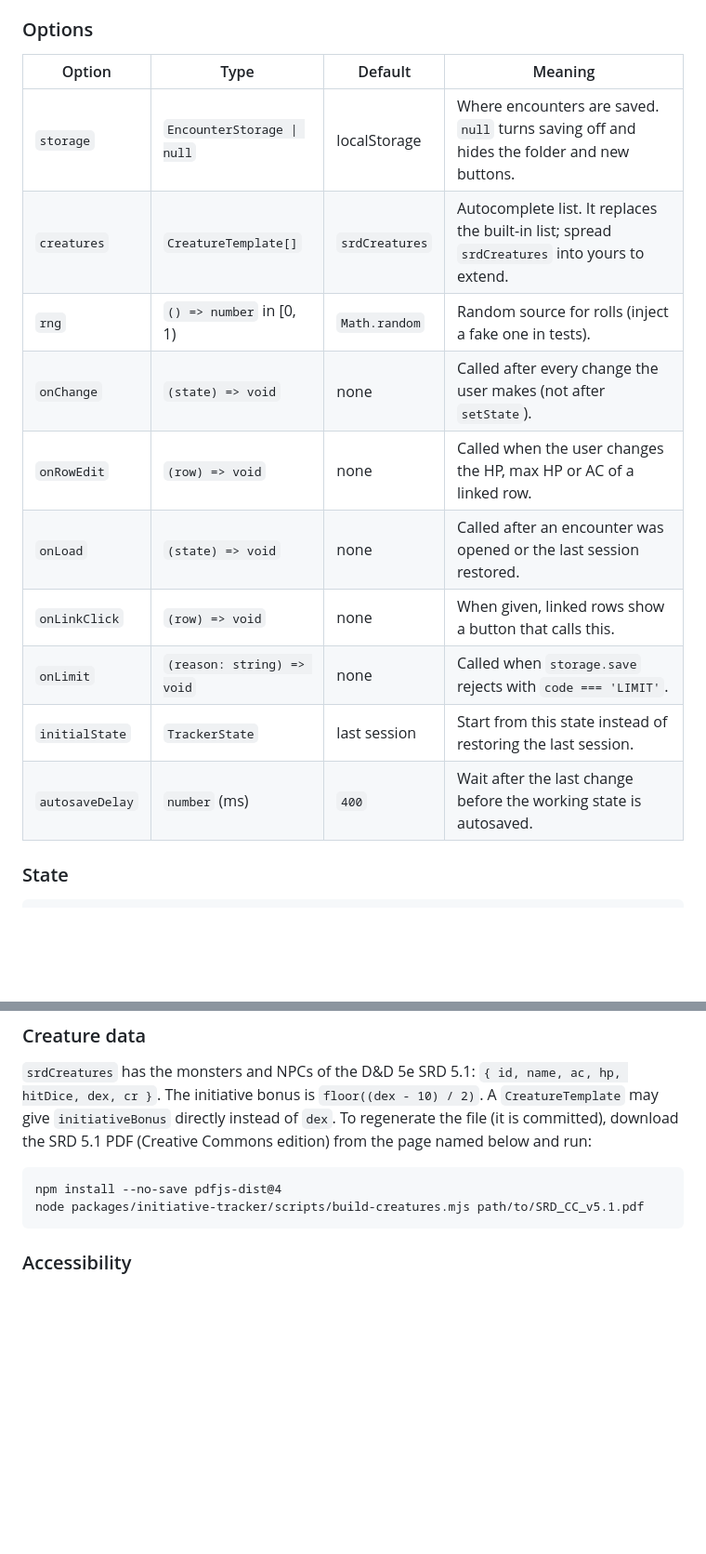
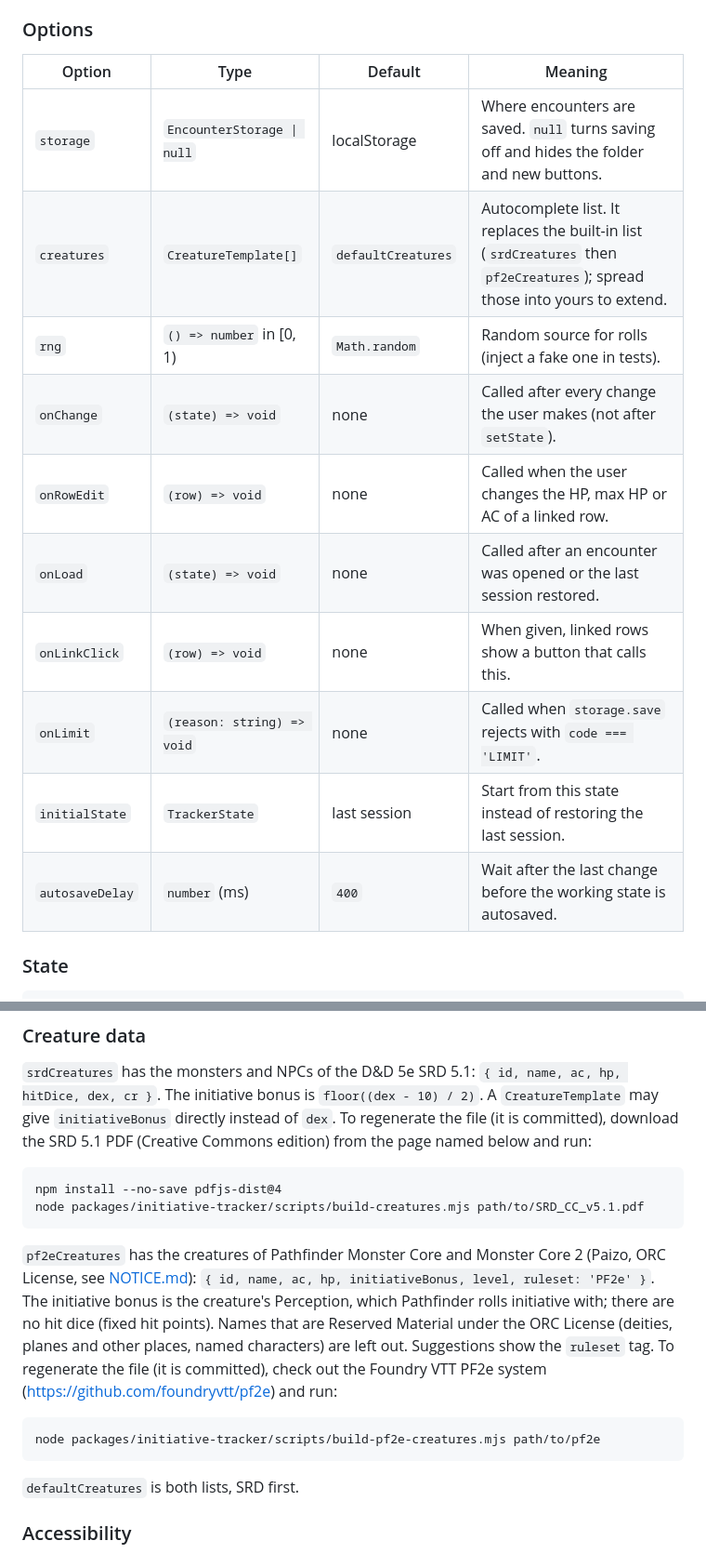
Before and after one commit to nishbish/dm-tabletop, a Markdown page: packages/initiative-tracker/README.md, 2 parts joined by grey strips. Shown at 93% size. Drawn GitHub-style; blank space fills up the shorter version.

Commit message:
Tracker README: the Pathfinder list, defaultCreatures and the new size
Co-Authored-By: Claude Opus 5.5 <noreply@anthropic.com>

````diff
--- a/packages/initiative-tracker/README.md
+++ b/packages/initiative-tracker/README.md
@@ -83,18 +83,18 @@ start with `it-`; they are not a stable API, the variables are.
 
 ### Options
 
-| Option          | Type                       | Default        | Meaning                                                                                       |
-| --------------- | -------------------------- | -------------- | --------------------------------------------------------------------------------------------- |
-| `storage`       | `EncounterStorage \| null` | localStorage   | Where encounters are saved. `null` turns saving off and hides the folder and new buttons.     |
-| `creatures`     | `CreatureTemplate[]`       | `srdCreatures` | Autocomplete list. It replaces the built-in list; spread `srdCreatures` into yours to extend. |
-| `rng`           | `() => number` in [0, 1)   | `Math.random`  | Random source for rolls (inject a fake one in tests).                                         |
-| `onChange`      | `(state) => void`          | none           | Called after every change the user makes (not after `setState`).                              |
-| `onRowEdit`     | `(row) => void`            | none           | Called when the user changes the HP, max HP or AC of a linked row.                            |
-| `onLoad`        | `(state) => void`          | none           | Called after an encounter was opened or the last session restored.                            |
-| `onLinkClick`   | `(row) => void`            | none           | When given, linked rows show a button that calls this.                                        |
-| `onLimit`       | `(reason: string) => void` | none           | Called when `storage.save` rejects with `code === 'LIMIT'`.                                   |
-| `initialState`  | `TrackerState`             | last session   | Start from this state instead of restoring the last session.                                  |
-| `autosaveDelay` | `number` (ms)              | `400`          | Wait after the last change before the working state is autosaved.                             |
+| Option          | Type                       | Default            | Meaning                                                                                                                    |
+| --------------- | -------------------------- | ------------------ | -------------------------------------------------------------------------------------------------------------------------- |
+| `storage`       | `EncounterStorage \| null` | localStorage       | Where encounters are saved. `null` turns saving off and hides the folder and new buttons.                                  |
+| `creatures`     | `CreatureTemplate[]`       | `defaultCreatures` | Autocomplete list. It replaces the built-in list (`srdCreatures` then `pf2eCreatures`); spread those into yours to extend. |
+| `rng`           | `() => number` in [0, 1)   | `Math.random`      | Random source for rolls (inject a fake one in tests).                                                                      |
+| `onChange`      | `(state) => void`          | none               | Called after every change the user makes (not after `setState`).                                                           |
+| `onRowEdit`     | `(row) => void`            | none               | Called when the user changes the HP, max HP or AC of a linked row.                                                         |
+| `onLoad`        | `(state) => void`          | none               | Called after an encounter was opened or the last session restored.                                                         |
+| `onLinkClick`   | `(row) => void`            | none               | When given, linked rows show a button that calls this.                                                                     |
+| `onLimit`       | `(reason: string) => void` | none               | Called when `storage.save` rejects with `code === 'LIMIT'`.                                                                |
+| `initialState`  | `TrackerState`             | last session       | Start from this state instead of restoring the last session.                                                               |
+| `autosaveDelay` | `number` (ms)              | `400`              | Wait after the last change before the working state is autosaved.                                                          |
 
 ### State
 
@@ -192,6 +192,20 @@ npm install --no-save pdfjs-dist@4
 node packages/initiative-tracker/scripts/build-creatures.mjs path/to/SRD_CC_v5.1.pdf
 ```
 
+`pf2eCreatures` has the creatures of Pathfinder Monster Core and Monster Core 2 (Paizo, ORC License,
+see [NOTICE.md](NOTICE.md)): `{ id, name, ac, hp, initiativeBonus, level, ruleset: 'PF2e' }`. The
+initiative bonus is the creature's Perception, which Pathfinder rolls initiative with; there are no
+hit dice (fixed hit points). Names that are Reserved Material under the ORC License (deities, planes
+and other places, named characters) are left out. Suggestions show the `ruleset` tag. To regenerate
+the file (it is committed), check out the Foundry VTT PF2e system
+(https://github.com/foundryvtt/pf2e) and run:
+
+```
+node packages/initiative-tracker/scripts/build-pf2e-creatures.mjs path/to/pf2e
+```
+
+`defaultCreatures` is both lists, SRD first.
+
 ### Accessibility
 
 Every input has a label, every button an `aria-label`, and focus is always visible. The current
````
Also changed, not shown: other parts of packages/initiative-tracker/README.md (+1 -1 lines).
